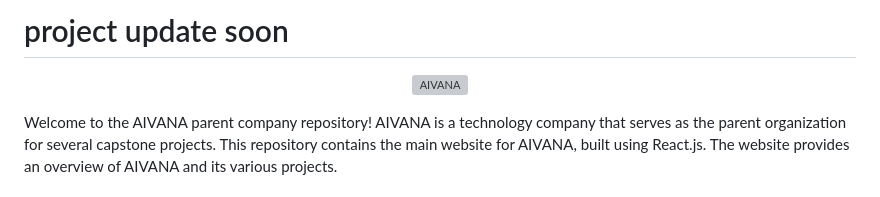
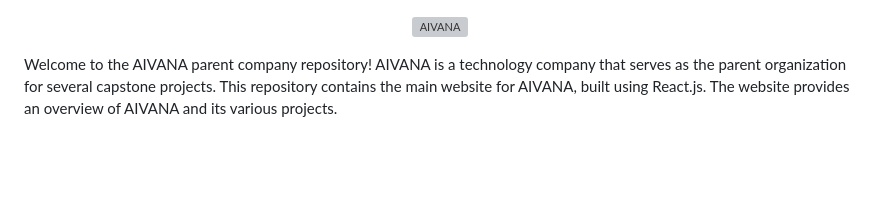
Before and after one commit to 20Sunny/AIVANA, a Markdown page: README.md, the part around the change. GitHub-like rendering; blank space fills up the shorter version; grey boxes are pictures that could not be loaded.

```diff
--- a/README.md
+++ b/README.md
@@ -1,4 +1,4 @@
-# project update soon
+
 
 <p align="center"><img width="180" src="https://aivanaart.vercel.app/assets/logo-76f396b8.png" alt="AIVANA"></p>
 
```
